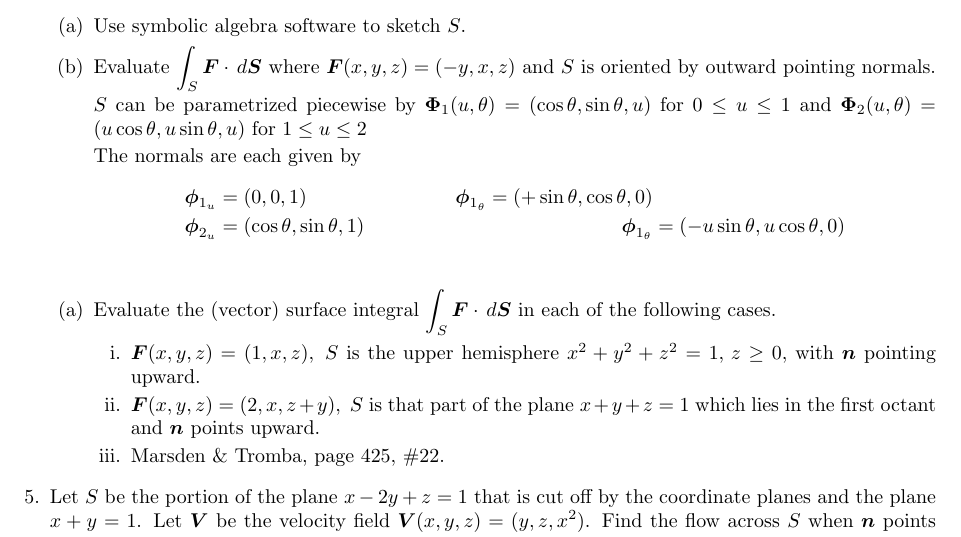
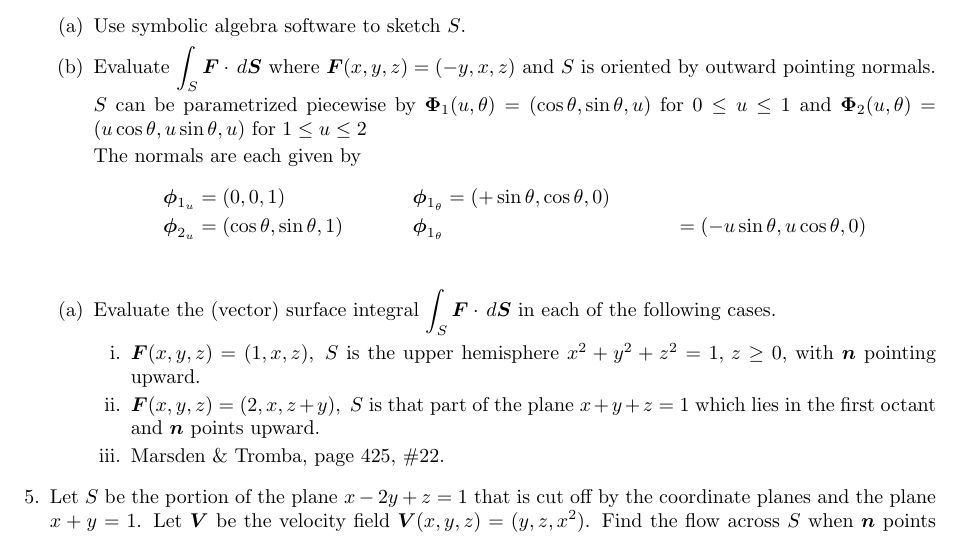
Before and after one commit to poonkeegan/school, a LaTeX document (matb42/a8.tex): part of page 3 of 4, cut so that both start at the same text. Compiled offline with pdfLaTeX.

Commit message:
Sun Mar 18 15:28:41 EDT 2018

```diff
--- a/matb42/a8.tex
+++ b/matb42/a8.tex
@@ -98,8 +98,8 @@ Mar 20th 2018}
 
             The normals are each given by
             \begin{align*}
-                \boldsymbol \phi_{1_u} &= (0,0,1) &\boldsymbol \phi_{1_\theta} = (+\sin \theta,\cos \theta,0) \\
-                \boldsymbol \phi_{2_u} &= (\cos \theta,\sin \theta,1) &\boldsymbol  \phi_{1_\theta}& = (-u\sin \theta,u\cos \theta,0) \\
+                \boldsymbol \phi_{1_u} &= (0,0,1)& &\boldsymbol \phi_{1_\theta} = (+\sin \theta,\cos \theta,0) \\
+                \boldsymbol \phi_{2_u} &= (\cos \theta,\sin \theta,1)& &\boldsymbol  \phi_{1_\theta}& = (-u\sin \theta,u\cos \theta,0) \\
             \end{align*}
         \end{enumerate}
         \begin{enumerate}
```
Also changed, not shown: matb42/a8.pdf.
